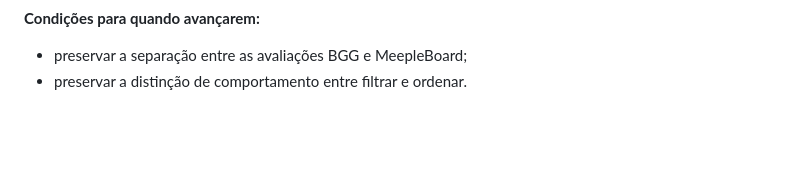
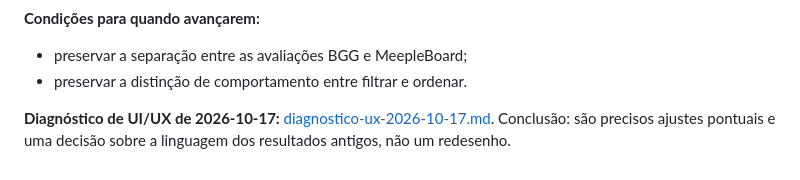
Before and after one commit to Rubenmpff/MeepleBoardApp, a Markdown page: docs/proximas-etapas-produto.md, the part around the change. GitHub-like rendering; blank space fills up the shorter version.

Commit message:
docs: UI/UX diagnosis 2026-10-17 — targeted adjustments and the legacy result wording, no general redesign

```diff
--- a/docs/proximas-etapas-produto.md
+++ b/docs/proximas-etapas-produto.md
@@ -95,3 +95,5 @@ O utilizador sente que o Início e outras áreas estão carregados: muitos eleme
 
 - preservar a separação entre as avaliações BGG e MeepleBoard;
 - preservar a distinção de comportamento entre filtrar e ordenar.
+
+**Diagnóstico de UI/UX de 2026-10-17:** [diagnostico-ux-2026-10-17.md](diagnostico-ux-2026-10-17.md). Conclusão: são precisos ajustes pontuais e uma decisão sobre a linguagem dos resultados antigos, não um redesenho.
```
Also changed, not shown: docs/diagnostico-ux-2026-10-17.md (added, +130 -0 lines).
